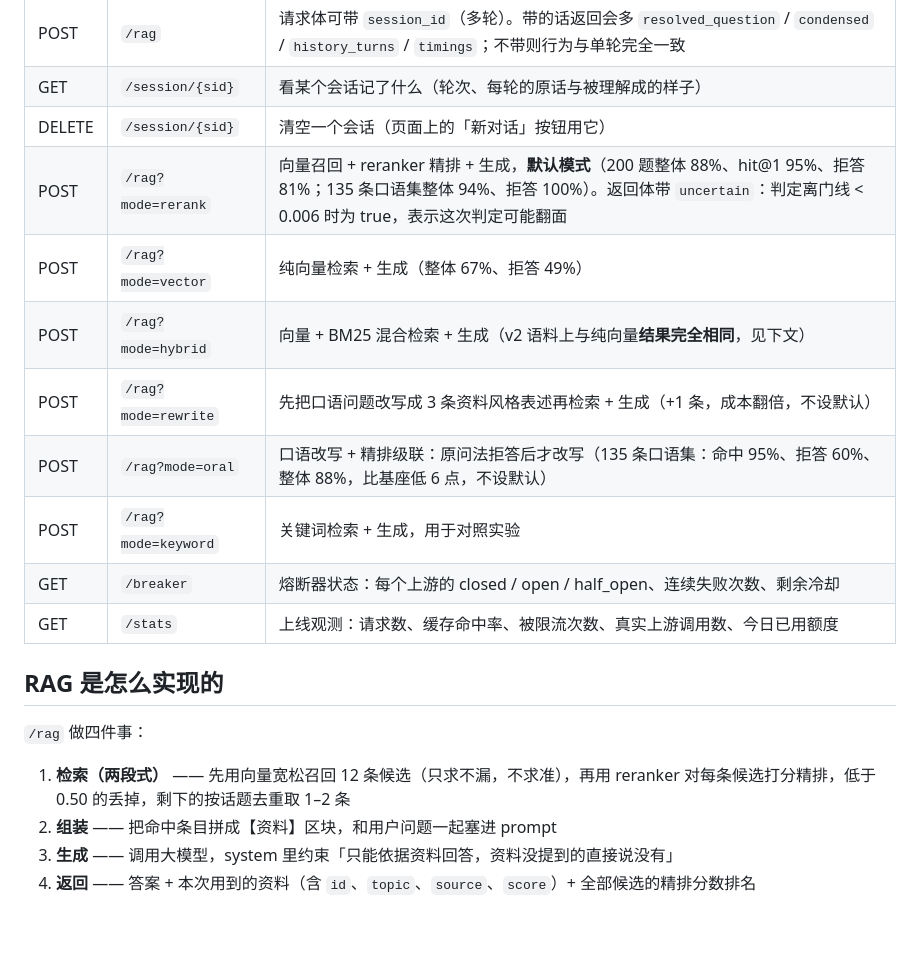
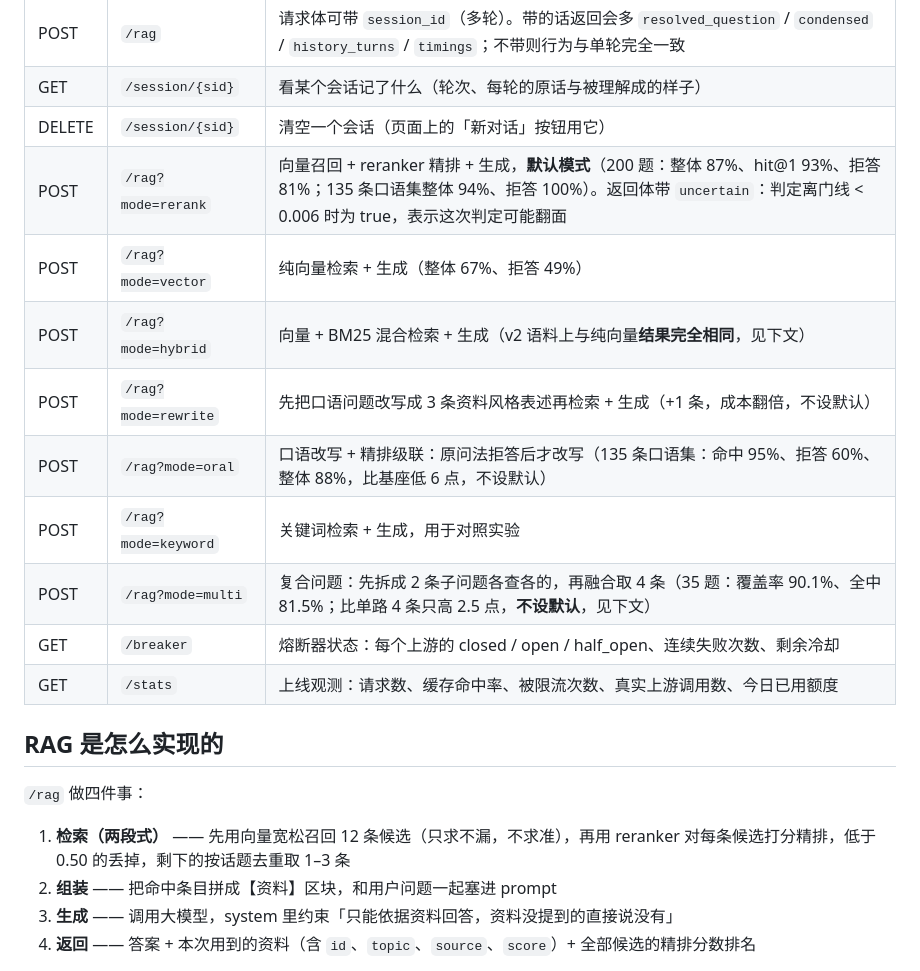
Before and after one commit to sun020815/hello-ai, a Markdown page: README.md, the part around one of its changes. Drawn GitHub-style; blank space fills up the shorter version.

```diff
--- a/README.md
+++ b/README.md
@@ -54,12 +54,13 @@ uv run uvicorn main:app --reload
 | POST | `/rag` | 请求体可带 `session_id`（多轮）。带的话返回会多 `resolved_question` / `condensed` / `history_turns` / `timings`；不带则行为与单轮完全一致 |
 | GET | `/session/{sid}` | 看某个会话记了什么（轮次、每轮的原话与被理解成的样子） |
 | DELETE | `/session/{sid}` | 清空一个会话（页面上的「新对话」按钮用它） |
-| POST | `/rag?mode=rerank` | 向量召回 + reranker 精排 + 生成，**默认模式**（200 题整体 88%、hit@1 95%、拒答 81%；135 条口语集整体 94%、拒答 100%）。返回体带 `uncertain`：判定离门线 < 0.006 时为 true，表示这次判定可能翻面 |
+| POST | `/rag?mode=rerank` | 向量召回 + reranker 精排 + 生成，**默认模式**（200 题：整体 87%、hit@1 93%、拒答 81%；135 条口语集整体 94%、拒答 100%）。返回体带 `uncertain`：判定离门线 < 0.006 时为 true，表示这次判定可能翻面 |
 | POST | `/rag?mode=vector` | 纯向量检索 + 生成（整体 67%、拒答 49%） |
 | POST | `/rag?mode=hybrid` | 向量 + BM25 混合检索 + 生成（v2 语料上与纯向量**结果完全相同**，见下文） |
 | POST | `/rag?mode=rewrite` | 先把口语问题改写成 3 条资料风格表述再检索 + 生成（+1 条，成本翻倍，不设默认） |
 | POST | `/rag?mode=oral` | 口语改写 + 精排级联：原问法拒答后才改写（135 条口语集：命中 95%、拒答 60%、整体 88%，比基座低 6 点，不设默认） |
 | POST | `/rag?mode=keyword` | 关键词检索 + 生成，用于对照实验 |
+| POST | `/rag?mode=multi` | 复合问题：先拆成 2 条子问题各查各的，再融合取 4 条（35 题：覆盖率 90.1%、全中 81.5%；比单路 4 条只高 2.5 点，**不设默认**，见下文） |
 | GET | `/breaker` | 熔断器状态：每个上游的 closed / open / half_open、连续失败次数、剩余冷却 |
 | GET | `/stats` | 上线观测：请求数、缓存命中率、被限流次数、真实上游调用数、今日已用额度 |
 
@@ -67,7 +68,7 @@ uv run uvicorn main:app --reload
 
 `/rag` 做四件事：
 
-1. **检索（两段式）** —— 先用向量宽松召回 12 条候选（只求不漏，不求准），再用 reranker 对每条候选打分精排，低于 0.50 的丢掉，剩下的按话题去重取 1–2 条
+1. **检索（两段式）** —— 先用向量宽松召回 12 条候选（只求不漏，不求准），再用 reranker 对每条候选打分精排，低于 0.50 的丢掉，剩下的按话题去重取 1–3 条
 2. **组装** —— 把命中条目拼成【资料】区块，和用户问题一起塞进 prompt
 3. **生成** —— 调用大模型，system 里约束「只能依据资料回答，资料没提到的直接说没有」
 4. **返回** —— 答案 + 本次用到的资料（含 `id`、`topic`、`source`、`score`）+ 全部候选的精排分数排名
```
Also changed, not shown: other parts of README.md (+86 -2 lines), docs/shot_compound.png (added), 8 other files.
